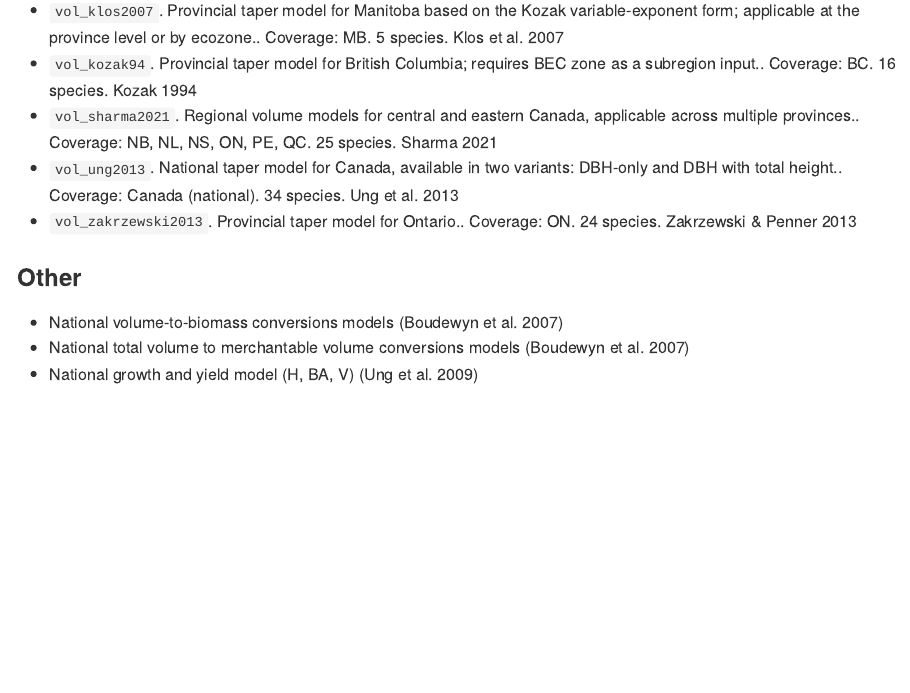
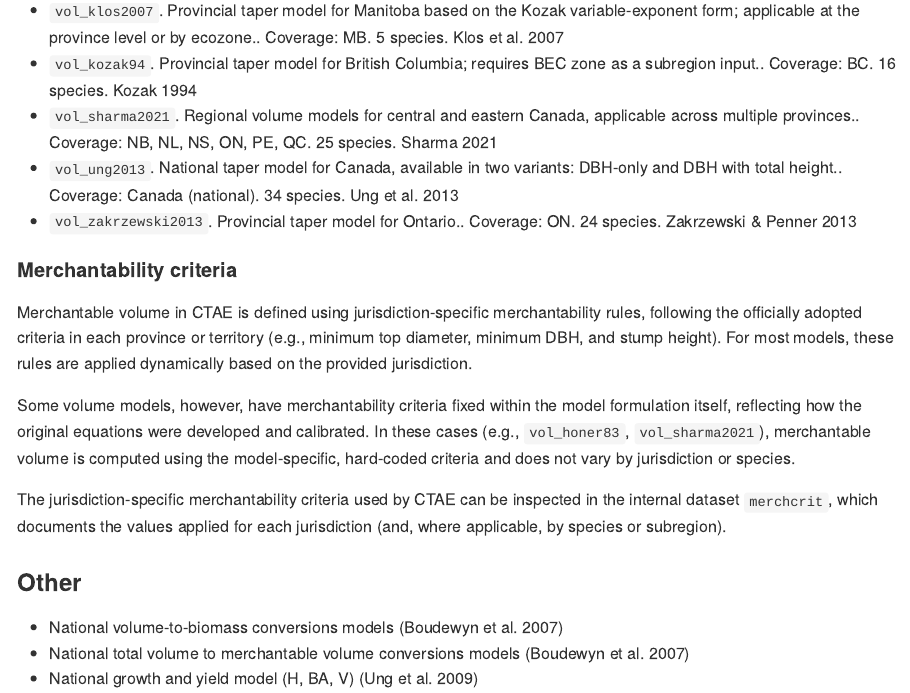
Before and after one commit to ptompalski/CTAE, an R Markdown document (README.rmd): the page in a window 1100 px wide, from 830 px down. The pictures show the output file README.md that the author committed with the source, drawn offline in the style of GitHub.

Commit message:
added note about merch criteria

````diff
--- a/README.rmd
+++ b/README.rmd
@@ -136,6 +136,12 @@ cat(paste(bullets$bullet, collapse = "\n"))
 
 ```
 
+#### Merchantability criteria
+Merchantable volume in CTAE is defined using jurisdiction-specific merchantability rules, following the officially adopted criteria in each province or territory (e.g., minimum top diameter, minimum DBH, and stump height). For most models, these rules are applied dynamically based on the provided jurisdiction.
+
+Some volume models, however, have merchantability criteria fixed within the model formulation itself, reflecting how the original equations were developed and calibrated. In these cases (e.g., `vol_honer83`, `vol_sharma2021`), merchantable volume is computed using the model-specific, hard-coded criteria and does not vary by jurisdiction or species.
+
+The jurisdiction-specific merchantability criteria used by CTAE can be inspected in the internal dataset `merchcrit`, which documents the values applied for each jurisdiction (and, where applicable, by species or subregion).
 
 ### Other
 
````
Also changed, not shown: README.md.
